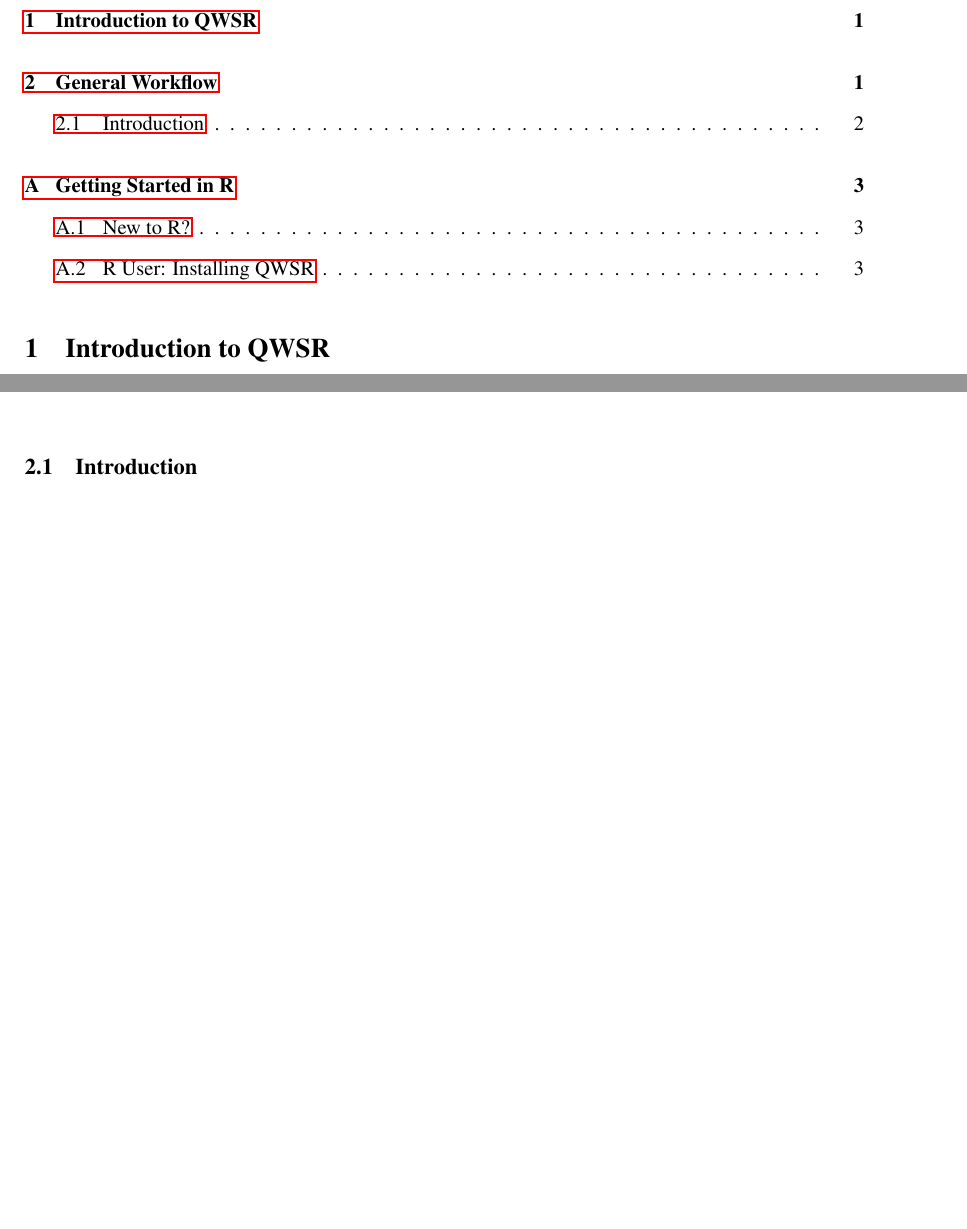
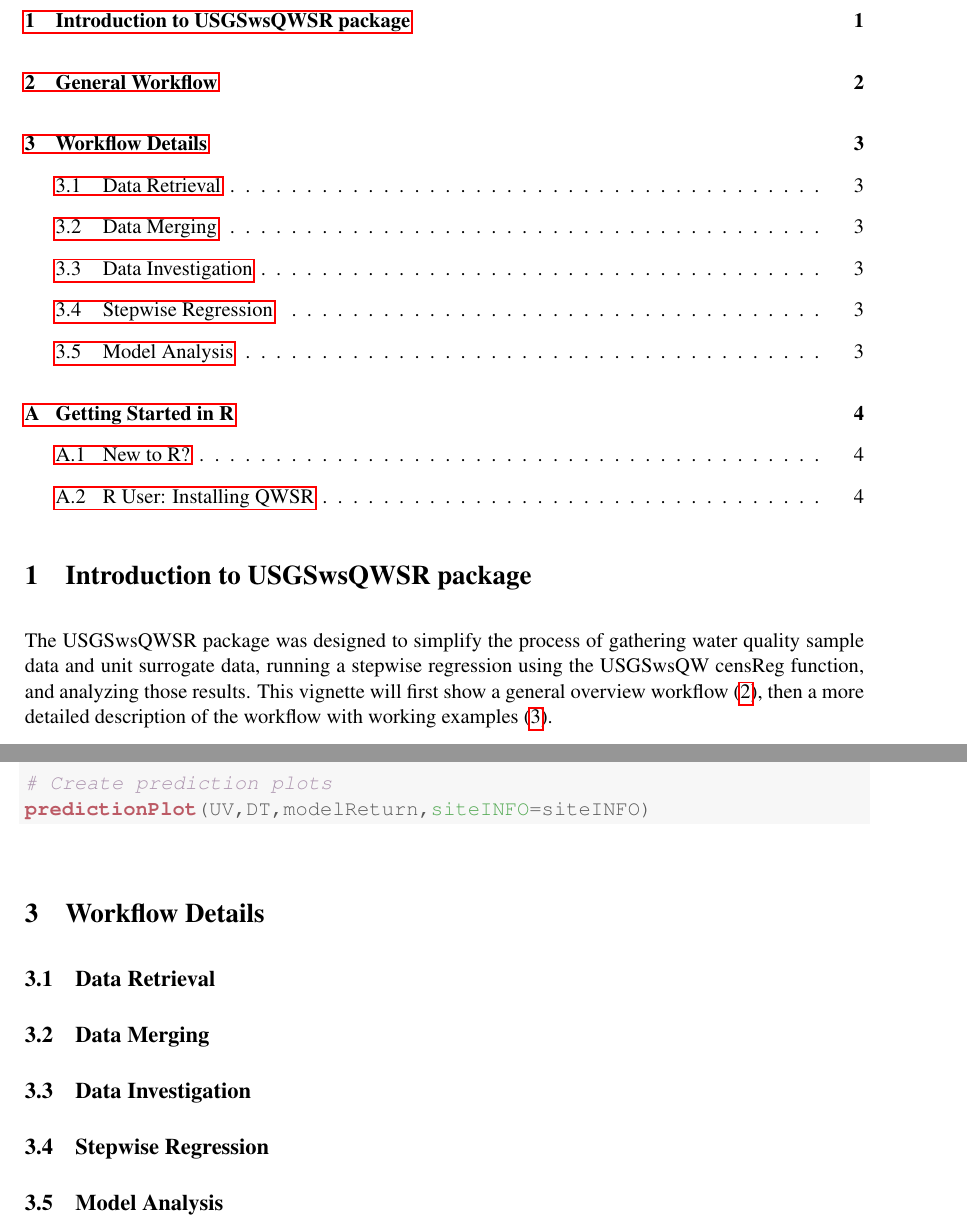
Before and after one commit to govtmirror/GSqwsr, a LaTeX document (vignettes/QWSR.tex): two parts of pages 1 and 2 of 4 before the commit and two parts of pages 1 and 3 of 4 after it, joined at a grey line, cut so that both start at the same text, the shorter picture padded with empty space. Compiled offline with pdfLaTeX.

Commit message:
Initial updates to vignette.

```diff
--- a/vignettes/QWSR.tex
+++ b/vignettes/QWSR.tex
@@ -118,9 +118,9 @@
 \tableofcontents
 
 %------------------------------------------------------------
-\section{Introduction to QWSR}
+\section{Introduction to USGSwsQWSR package}
 %------------------------------------------------------------
-
+The USGSwsQWSR package was designed to simplify the process of gathering water quality sample data and unit surrogate data, running a stepwise regression using the USGSwsQW censReg function, and analyzing those results. This vignette will first show a general overview workflow  (\ref{sec:workflow}), then a more detailed description of the workflow with working examples (\ref{sec:details}).
 
 %------------------------------------------------------------
 \section{General Workflow}
@@ -164,3 +176,5 @@
+\hlcom{# Create prediction plots}
+\hlkwd{predictionPlot}\hlstd{(UV,DT,modelReturn,}\hlkwc{siteINFO}\hlstd{=siteINFO)}
 \end{alltt}
 \end{kframe}
 \end{knitrout}
@@ -168,9 +182,29 @@
 
 
 %------------------------------------------------------------
-\subsection{Introduction}
+\section{Workflow Details}
+\label{sec:details}
 %------------------------------------------------------------
 
+%------------------------------------------------------------
+\subsection{Data Retrieval}
+%------------------------------------------------------------
+
+%------------------------------------------------------------
+\subsection{Data Merging}
+%------------------------------------------------------------
+
+%------------------------------------------------------------
+\subsection{Data Investigation}
+%------------------------------------------------------------
+
+%------------------------------------------------------------
+\subsection{Stepwise Regression}
+%------------------------------------------------------------
+
+%------------------------------------------------------------
+\subsection{Model Analysis}
+%------------------------------------------------------------
 
 \clearpage
 \appendix
```
Also changed, not shown: vignettes/QWSR-concordance.tex (+1 -1 lines), inst/doc/QWSR.pdf, vignettes/QWSR.tex (33 more changed lines), 2 other files.
